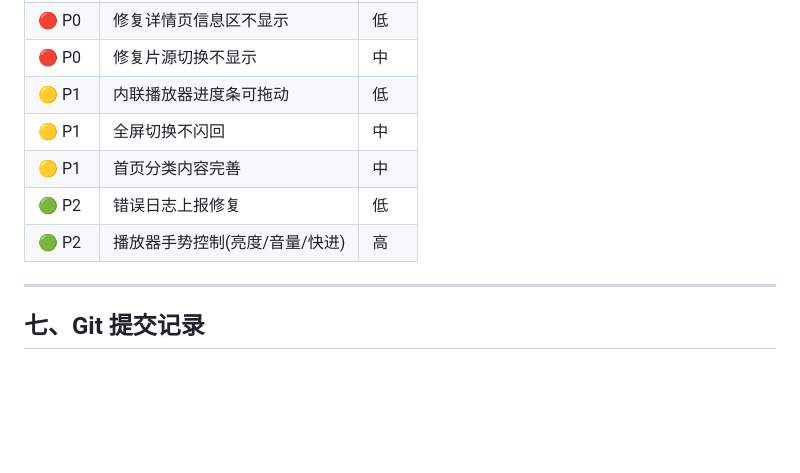
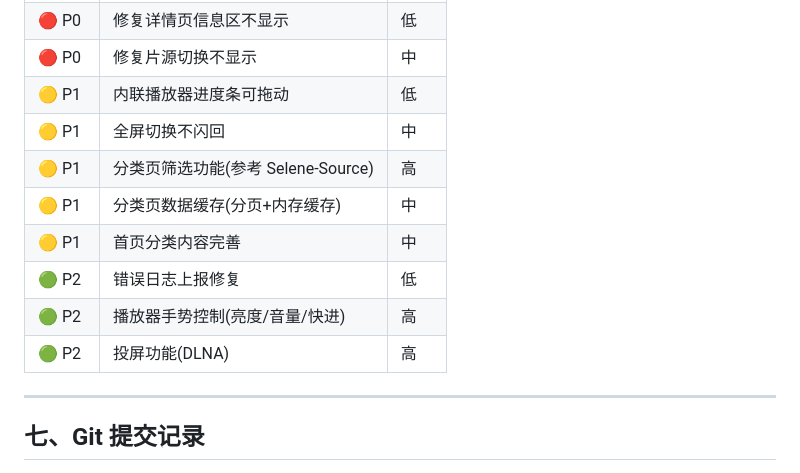
Before and after one commit to yueyoue/LeChenMusic-Player, a Markdown page: docs/影视模块开发总结.md, the part around one of its changes. GitHub-like rendering; blank space fills up the shorter version.

```diff
--- a/docs/影视模块开发总结.md
+++ b/docs/影视模块开发总结.md
@@ -371,9 +410,12 @@ app/build/outputs/apk/release/app-release.apk
 | 🔴 P0 | 修复片源切换不显示 | 中 |
 | 🟡 P1 | 内联播放器进度条可拖动 | 低 |
 | 🟡 P1 | 全屏切换不闪回 | 中 |
+| 🟡 P1 | 分类页筛选功能(参考 Selene-Source) | 高 |
+| 🟡 P1 | 分类页数据缓存(分页+内存缓存) | 中 |
 | 🟡 P1 | 首页分类内容完善 | 中 |
 | 🟢 P2 | 错误日志上报修复 | 低 |
 | 🟢 P2 | 播放器手势控制(亮度/音量/快进) | 高 |
+| 🟢 P2 | 投屏功能(DLNA) | 高 |
 
 ---
 
```
Also changed, not shown: other parts of docs/影视模块开发总结.md (+39 -0 lines).
